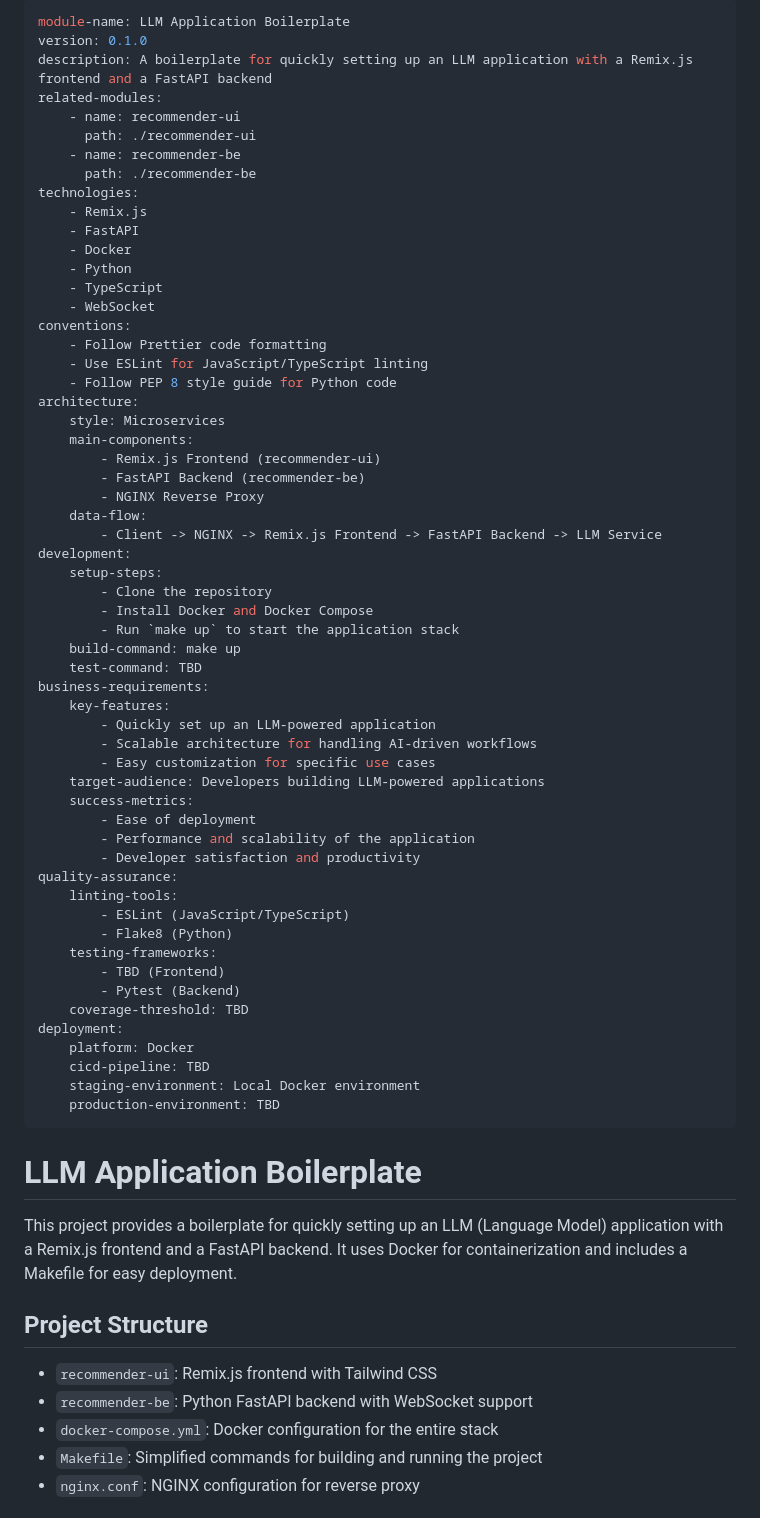
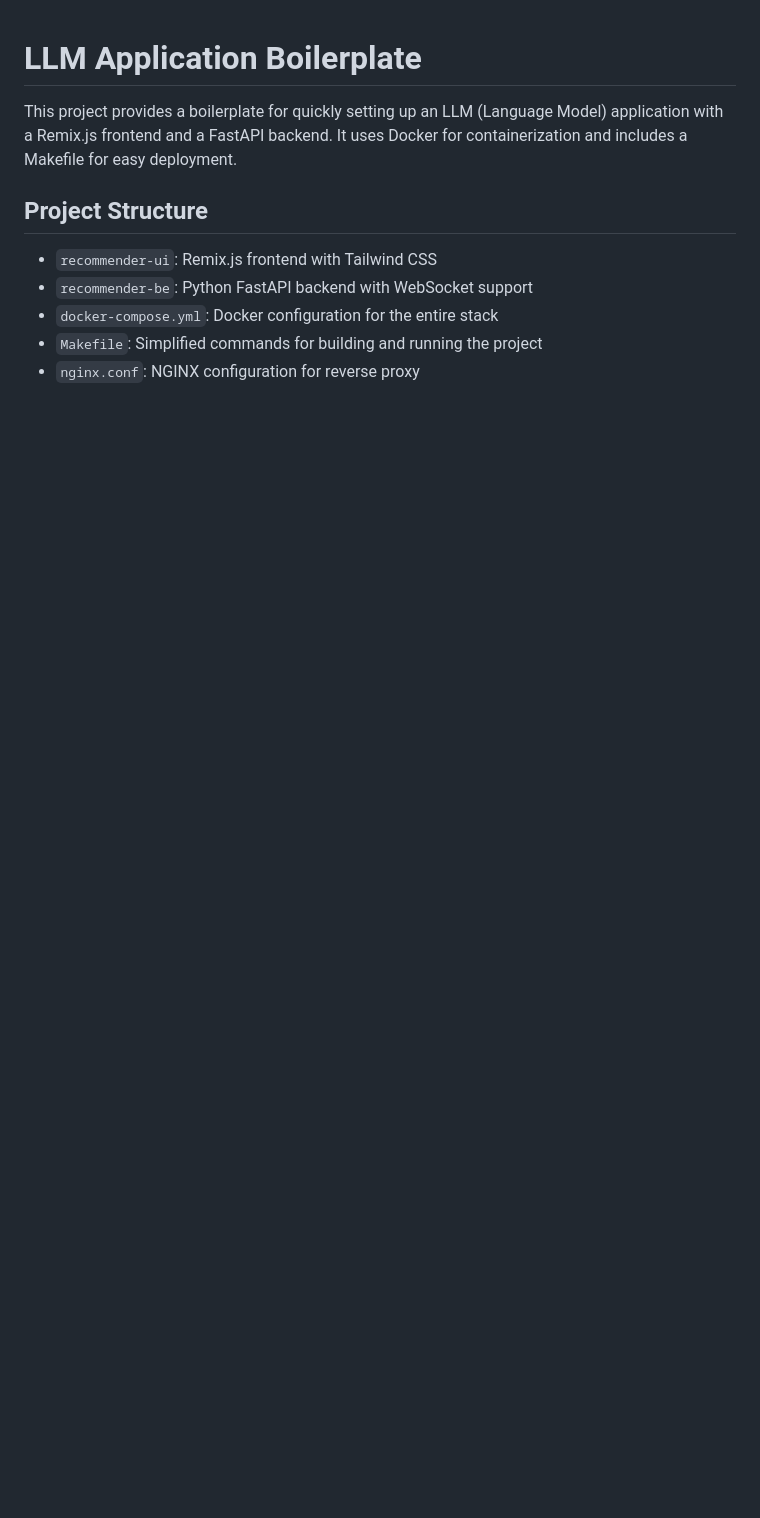
Before and after one commit to datnguyennnx/llm-app-boilerplate, a Markdown page: README.md, the part around the change. GitHub-like rendering; blank space fills up the shorter version.

```diff
--- a/README.md
+++ b/README.md
@@ -1,63 +1,3 @@
----
-module-name: LLM Application Boilerplate
-version: 0.1.0
-description: A boilerplate for quickly setting up an LLM application with a Remix.js frontend and a FastAPI backend
-related-modules:
-    - name: recommender-ui
-      path: ./recommender-ui
-    - name: recommender-be
-      path: ./recommender-be
-technologies:
-    - Remix.js
-    - FastAPI
-    - Docker
-    - Python
-    - TypeScript
-    - WebSocket
-conventions:
-    - Follow Prettier code formatting
-    - Use ESLint for JavaScript/TypeScript linting
-    - Follow PEP 8 style guide for Python code
-architecture:
-    style: Microservices
-    main-components:
-        - Remix.js Frontend (recommender-ui)
-        - FastAPI Backend (recommender-be)
-        - NGINX Reverse Proxy
-    data-flow:
-        - Client -> NGINX -> Remix.js Frontend -> FastAPI Backend -> LLM Service
-development:
-    setup-steps:
-        - Clone the repository
-        - Install Docker and Docker Compose
-        - Run `make up` to start the application stack
-    build-command: make up
-    test-command: TBD
-business-requirements:
-    key-features:
-        - Quickly set up an LLM-powered application
-        - Scalable architecture for handling AI-driven workflows
-        - Easy customization for specific use cases
-    target-audience: Developers building LLM-powered applications
-    success-metrics:
-        - Ease of deployment
-        - Performance and scalability of the application
-        - Developer satisfaction and productivity
-quality-assurance:
-    linting-tools:
-        - ESLint (JavaScript/TypeScript)
-        - Flake8 (Python)
-    testing-frameworks:
-        - TBD (Frontend)
-        - Pytest (Backend)
-    coverage-threshold: TBD
-deployment:
-    platform: Docker
-    cicd-pipeline: TBD
-    staging-environment: Local Docker environment
-    production-environment: TBD
----
-
 # LLM Application Boilerplate
 
 This project provides a boilerplate for quickly setting up an LLM (Language Model) application with a Remix.js frontend and a FastAPI backend. It uses Docker for containerization and includes a Makefile for easy deployment.
```
